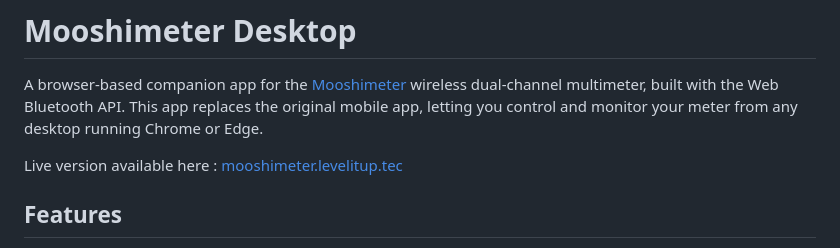
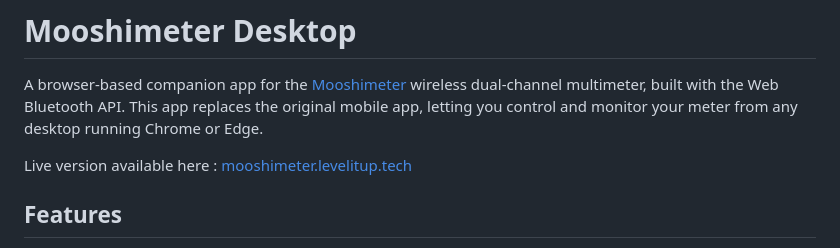
Before and after one commit to LeveITUP/mooshi_meter_web, a Markdown page: README.md, the part around the change. Rendered like a GitHub page.

Commit message:
Update README.md
Fixed Typo

```diff
--- a/README.md
+++ b/README.md
@@ -2,7 +2,7 @@
 
 A browser-based companion app for the [Mooshimeter](https://moosh.im/) wireless dual-channel multimeter, built with the Web Bluetooth API. This app replaces the original mobile app, letting you control and monitor your meter from any desktop running Chrome or Edge.
 
-Live version available here : [mooshimeter.levelitup.tec](https://mooshimeter.levelitup.tech)
+Live version available here : [mooshimeter.levelitup.tech](https://mooshimeter.levelitup.tech)
 
 ## Features
 
```
